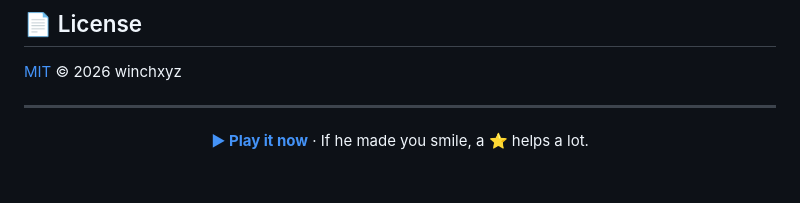
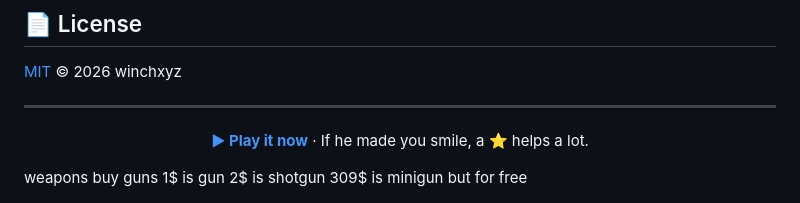
Before and after one commit to abdullahsamer489-collab/wumpus-torture-simulator, a Markdown page: README.md, the part around the change. GitHub-like rendering; blank space fills up the shorter version.

Commit message:
Wumpus killer
kill wumpus

```diff
--- a/README.md
+++ b/README.md
@@ -236,3 +236,8 @@ This is a fan project. Wumpus is the mascot of Discord. This project is not affi
   <a href="https://winchxyz.github.io/wumpus-torture-simulator/"><b>▶ Play it now</b></a>
   · If he made you smile, a ⭐ helps a lot.
 </p>
+weapons
+buy guns
+1$ is gun
+2$ is shotgun
+309$ is minigun but for free
```
